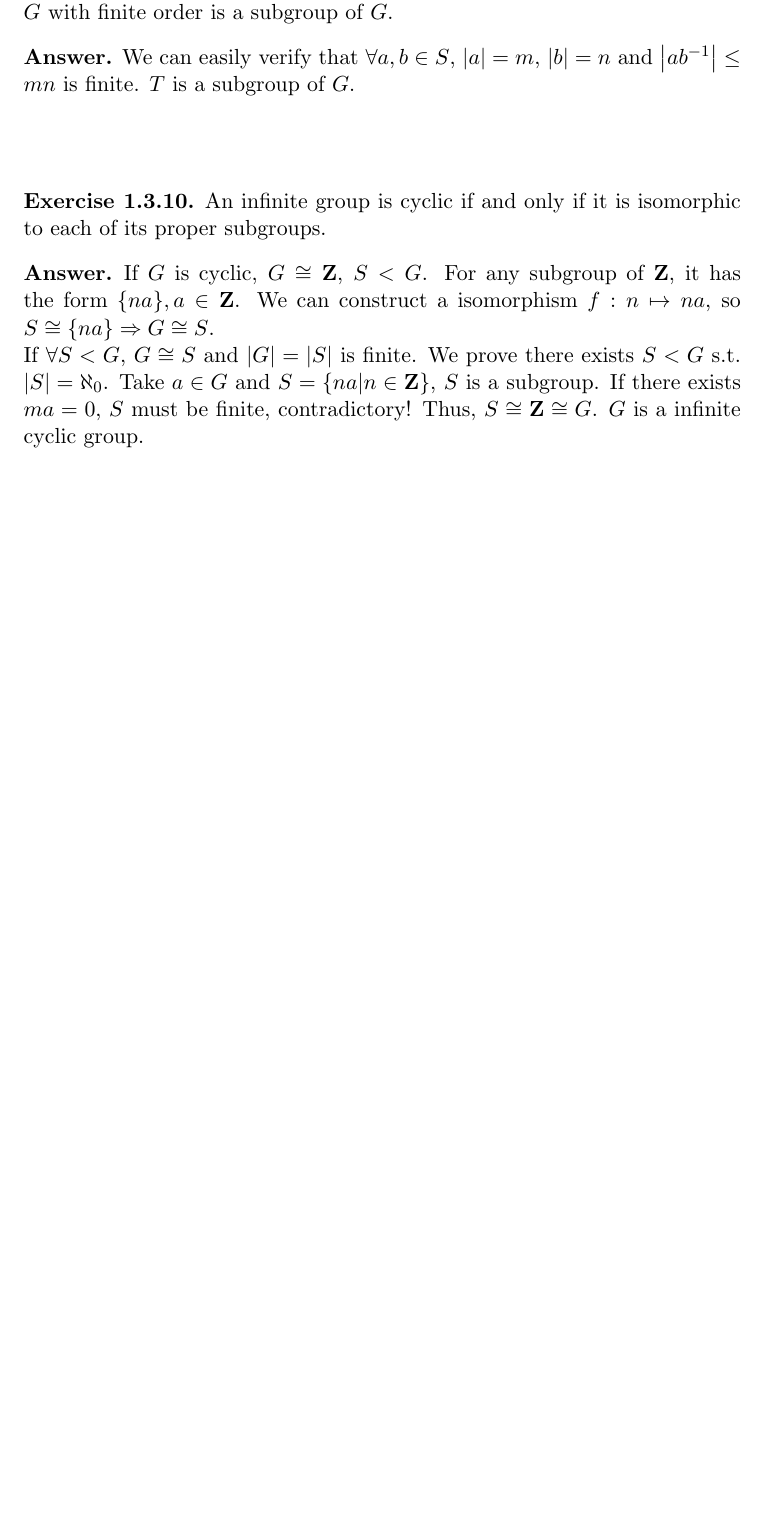
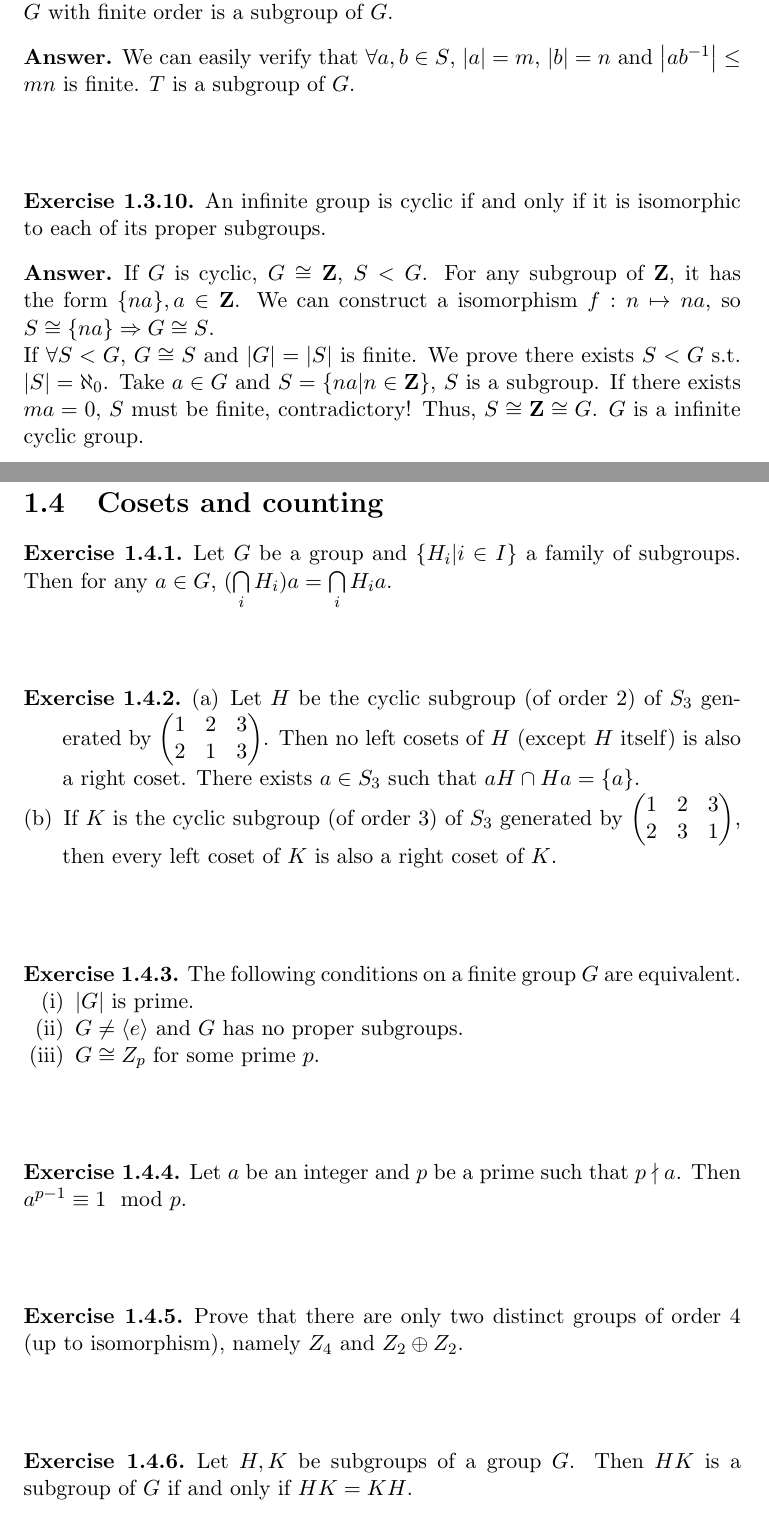
Before and after one commit to assjock/Notes, a LaTeX book (Algebra ------Hungerford/main.tex, which reads Algebra ------Hungerford/Chapter 1/Chapter1_Section4.tex): part of page 21 of 21 before the commit and two parts of pages 21 and 22 of 23 after it, the two joined at a grey line, cut so that both start at the same text, the shorter picture padded with empty space. Compiled offline with pdfLaTeX.

Commit message:
update C1S4(without answers)

```diff
--- /dev/null
+++ b/Algebra ------Hungerford/Chapter 1/Chapter1_Section4.tex
@@ -0,0 +1,46 @@
+\section{Cosets and counting}
+\begin{ex}
+    Let $G$ be a group and $\{H_{i}|i\in I\}$ a family of subgroups. Then for any $a\in G$, $(\bigcap\limits_{i}H_{i})a=\bigcap\limits_{i}H_{i}a$.
+\end{ex}
+
+$$ $$
+
+\begin{ex}
+    \begin{enumerate}[(a)]
+        \item Let $H$ be the cyclic subgroup (of order 2) of $S_{3}$ generated by $\begin{pmatrix}
+            1 & 2 &3\\2& 1&3
+        \end{pmatrix}$. Then no left cosets of $H$ (except $H$ itself) is also a right coset. There exists $a\in S_{3}$ such that $aH\cap Ha=\{a\}$.
+        \item If $K$ is the cyclic subgroup (of order 3) of $S_{3}$ generated by $\begin{pmatrix}
+            1 & 2&3\\2& 3 &1
+        \end{pmatrix}$, then every left coset of $K$ is also a right coset of $K$.
+    \end{enumerate}
+\end{ex}
+
+$$ $$
+
+\begin{ex}
+    The following conditions on a finite group $G$ are equivalent.
+    \begin{enumerate}[(i)]
+        \item $\left| G \right| $ is prime.
+        \item $G\neq \left\langle e\right\rangle$ and $G$ has no proper subgroups.
+        \item $G\cong Z_{p}$ for some prime $p$.
+    \end{enumerate}
+\end{ex}
+
+$$ $$
+
+\begin{ex}
+    Let $a$ be an integer and $p$ be a prime such that $p\nmid a$. Then $a^{p-1}\equiv 1\mod p$.
+\end{ex}
+
+$$ $$
+
+\begin{ex}
+    Prove that there are only two distinct groups of order 4 (up to isomorphism), namely $Z_{4}$ and $Z_{2}\oplus Z_{2}$.
+\end{ex}
+
+$$ $$
+
+\begin{ex}
+    Let $H,K$ be subgroups of a group $G$. Then $HK$ is a subgroup of $G$ if and only if $HK=KH$.
+\end{ex}
```
Also changed, not shown: Algebra ------Hungerford/Chapter 1/Chapter1_Section2.tex (+1 -1 lines), Algebra ------Hungerford/Chapter 1/Chapter1_Section3.tex (+3 -3 lines), Algebra ------Hungerford/main.tex (+1 -0 lines), Algebra ------Hungerford/main.pdf, Algebra ------Hungerford/Chapter 1/Chapter1_Section4.tex (48 more changed lines).
